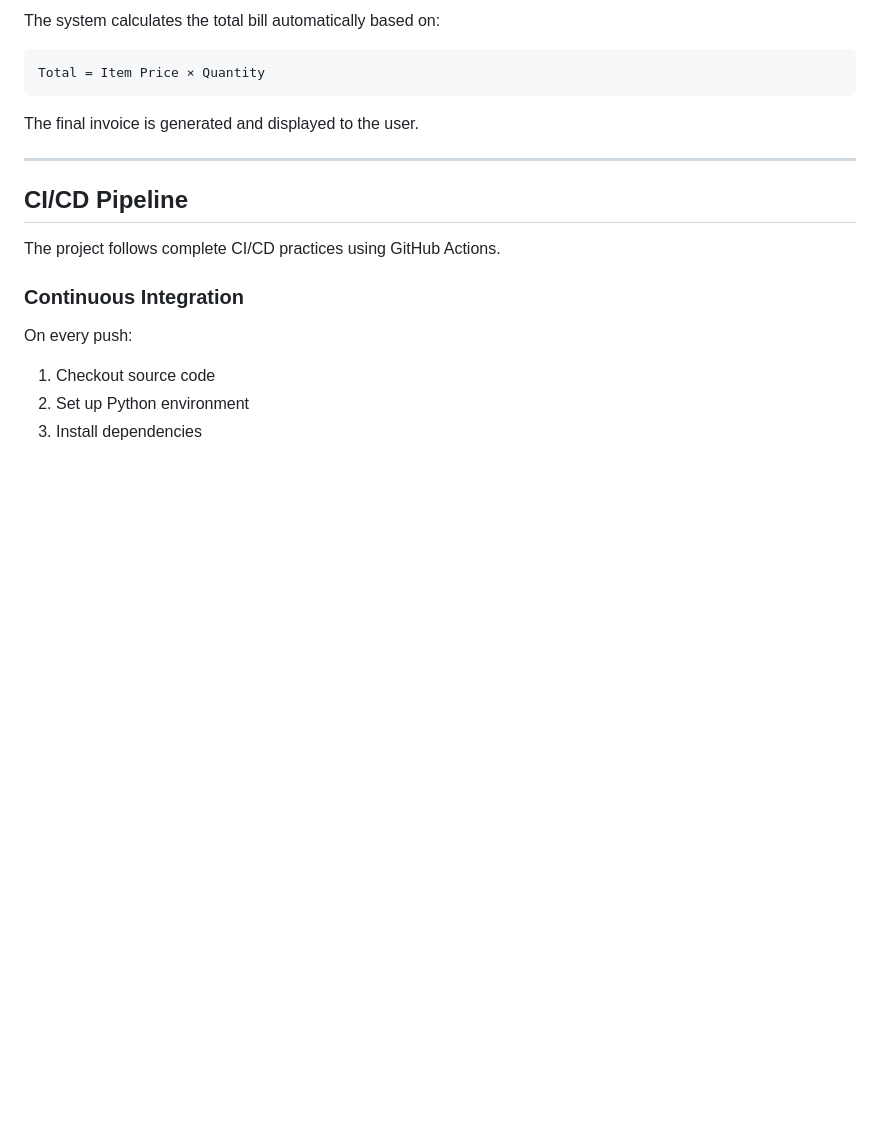
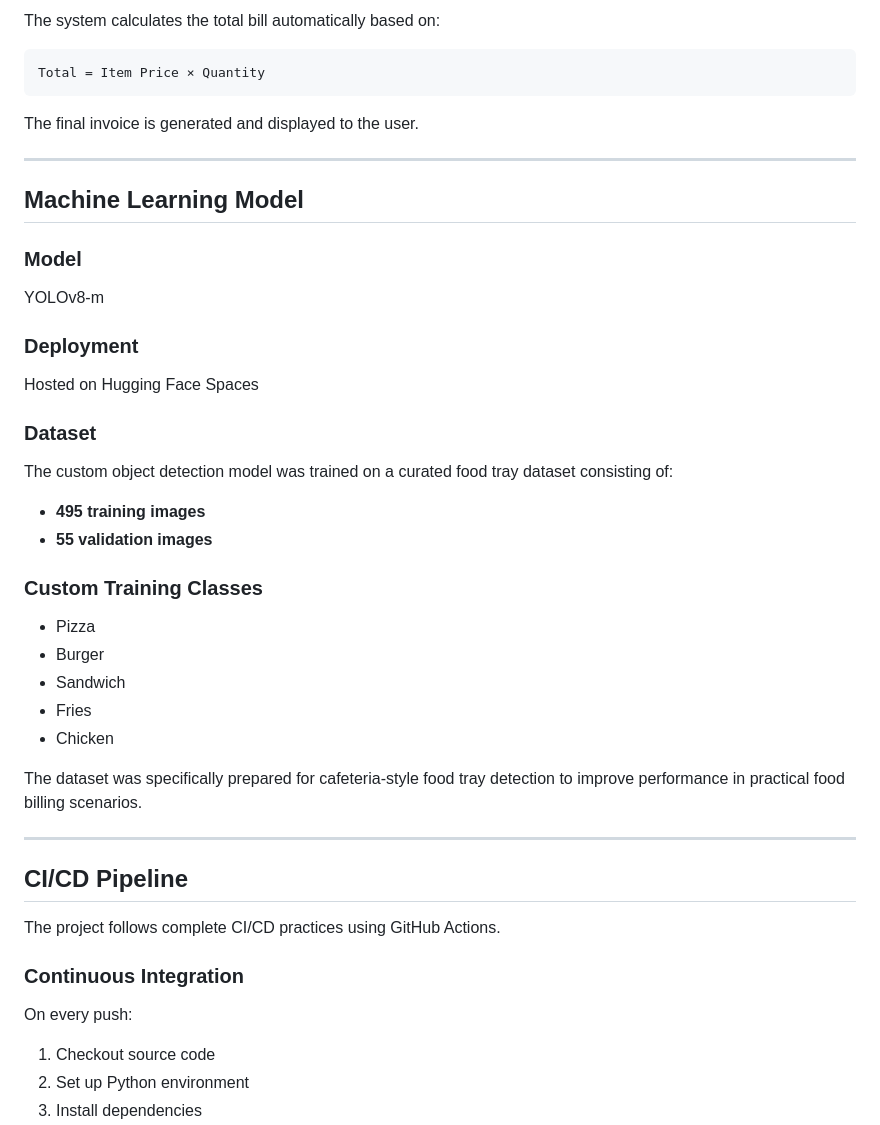
Before and after one commit to RaoGhulam/vision_tray, a Markdown page: README.md, the part around the change printed below. Drawn GitHub-style; blank space fills up the shorter version.

```diff
--- a/README.md
+++ b/README.md
@@ -112,6 +114,33 @@ The final invoice is generated and displayed to the user.
 
 ---
 
+## Machine Learning Model
+
+### Model
+YOLOv8-m
+
+### Deployment
+Hosted on Hugging Face Spaces
+
+### Dataset
+
+The custom object detection model was trained on a curated food tray dataset consisting of:
+
+- **495 training images**
+- **55 validation images**
+
+### Custom Training Classes
+
+- Pizza
+- Burger
+- Sandwich
+- Fries
+- Chicken
+
+The dataset was specifically prepared for cafeteria-style food tray detection to improve performance in practical food billing scenarios.
+
+---
+
 ## CI/CD Pipeline
 
 The project follows complete CI/CD practices using GitHub Actions.
```
Also changed, not shown: other parts of README.md (+2 -0 lines), demo_image.png (added).
